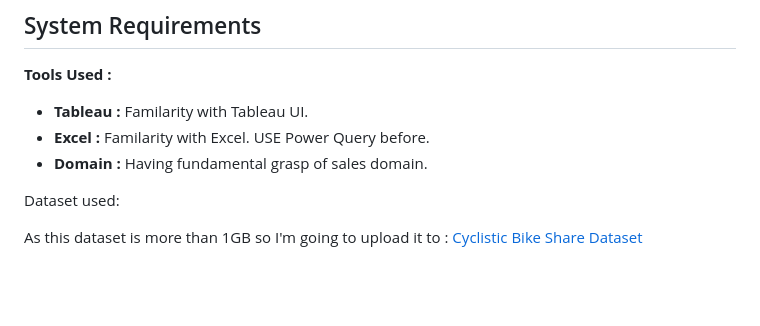
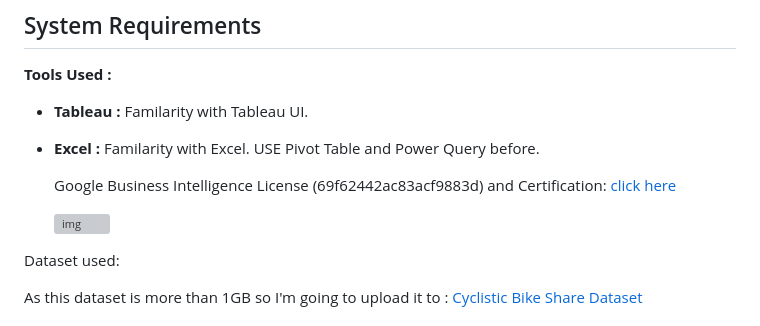
Before and after one commit to aarpitdubey/resume, a Markdown page: google/bi/README.md, the part around the change. Rendered like a GitHub page; blank space fills up the shorter version; grey boxes are pictures that could not be loaded.

```diff
--- a/google/bi/README.md
+++ b/google/bi/README.md
@@ -5,8 +5,11 @@
 **Tools Used :**
 
 - **Tableau :** Familarity with Tableau UI.
-- **Excel :** Familarity with Excel. USE Power Query before.
-- **Domain :** Having fundamental grasp of sales domain.
+- **Excel :** Familarity with Excel. USE Pivot Table and Power Query before.
+
+  Google Business Intelligence License (69f62442ac83acf9883d) and Certification: [click here](https://coursera.org/share/69f62442ac83acf9883df43f8725e200)
+
+  ![img](.\output\Google_Business_Intelligent_License_Certificate.jpg)
 
 Dataset used:
 
```
